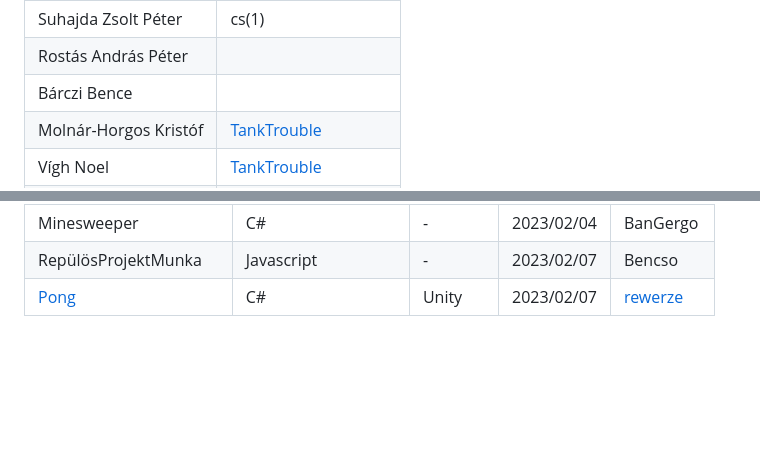
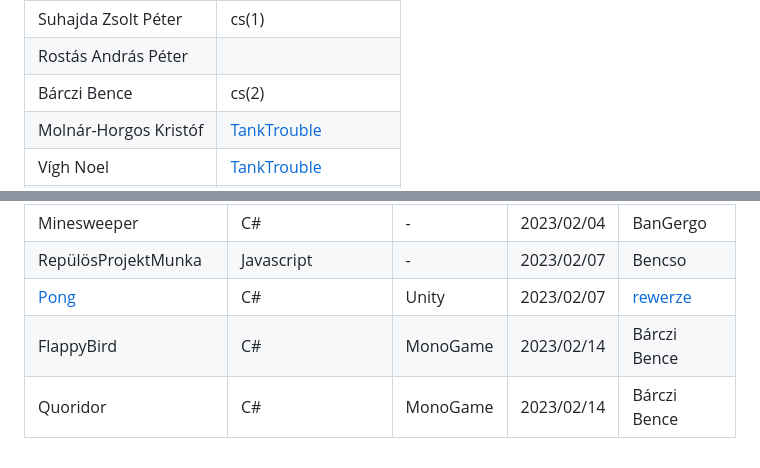
Before and after one commit to gydoma/arcade, a Markdown page: README.md, 2 parts joined by grey strips. Drawn GitHub-style; blank space fills up the shorter version.

```diff
--- a/README.md
+++ b/README.md
@@ -56,7 +56,7 @@ Ha valami más programozási nyelvben szeretnéd megcsinálni a játékodat mint
 | Bán Gergő | cs (1) |
 | Suhajda Zsolt Péter | cs(1) |
 | Rostás András Péter | |
-| Bárczi Bence | |
+| Bárczi Bence | cs(2) |
 | Molnár-Horgos Kristóf | [TankTrouble](https://github.com/Trixep/TankTrouble-Multiplayer) |
 | Vígh Noel | [TankTrouble](https://github.com/Trixep/TankTrouble-Multiplayer) |
 | Horváth Péter Ákos | [TankTrouble](https://github.com/Trixep/TankTrouble-Multiplayer) |
@@ -79,3 +79,5 @@ A projekt weboldalának a kinézeti tervét, PHP és SCSS részét készítette
 | Minesweeper | C# | - | 2023/02/04 | BanGergo |
 | RepülösProjektMunka | Javascript | - | 2023/02/07 | Bencso |
 | [Pong](https://github.com/rewerze/Pong) | C# | Unity | 2023/02/07 | [rewerze](https://github.com/rewerze/) |
+| FlappyBird | C# | MonoGame | 2023/02/14 | Bárczi Bence |
+| Quoridor | C# | MonoGame | 2023/02/14 | Bárczi Bence |
```
